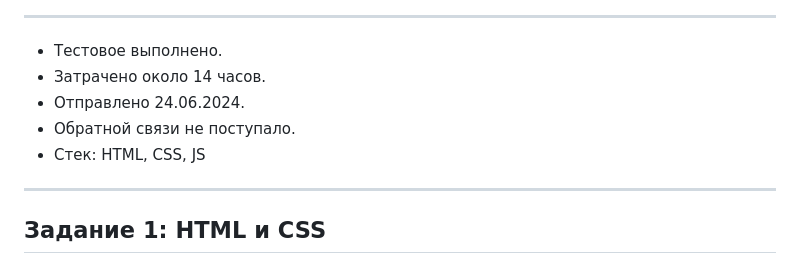
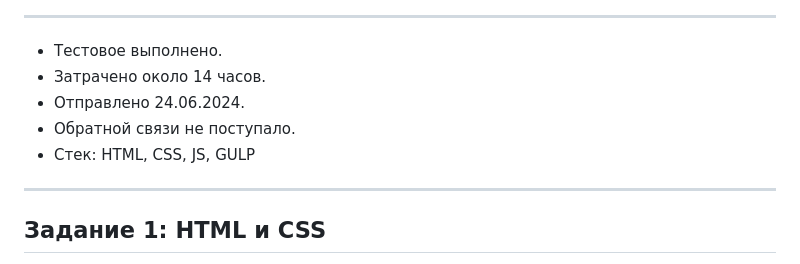
Before and after one commit to Nigilen/makeunion-tt, a Markdown page: README.md, the part around the change. Drawn GitHub-style.

```diff
--- a/README.md
+++ b/README.md
@@ -8,7 +8,7 @@
 - Затрачено около 14 часов.
 - Отправлено 24.06.2024.
 - Обратной связи не поступало.
-- Стек: HTML, CSS, JS
+- Стек: HTML, CSS, JS, GULP
 
 ---
 
```
